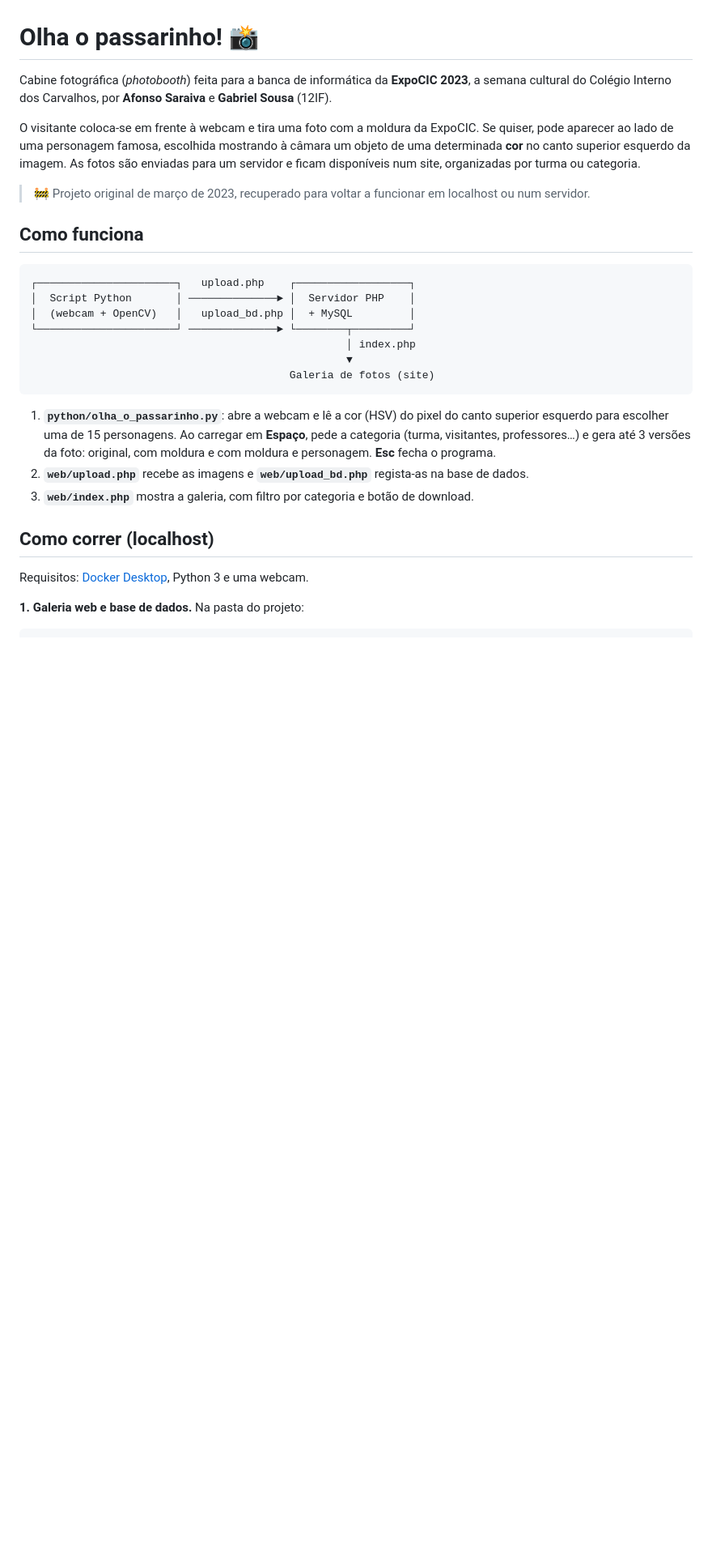
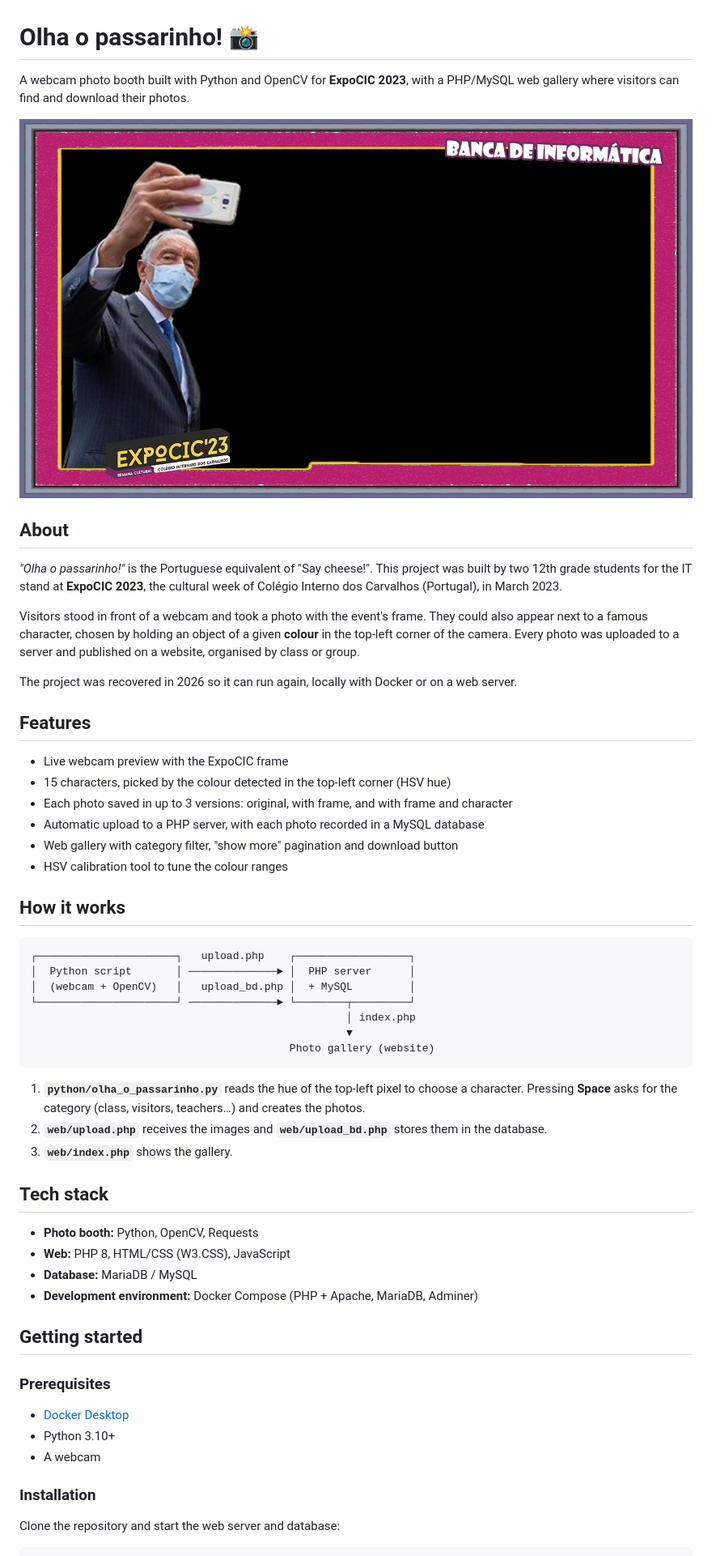
Before and after one commit to derqleine/olha-o-passarinho, a Markdown page: README.md, the part around one of its changes. Shown at 81% size. GitHub-like rendering; pictures changed too: docs/images/demo.jpg (added); blank space fills up the shorter version.

````diff
--- a/README.md
+++ b/README.md
@@ -1,31 +1,59 @@
 # Olha o passarinho! 📸
 
-Cabine fotográfica (*photobooth*) feita para a banca de informática da **ExpoCIC 2023**, a semana cultural do Colégio Interno dos Carvalhos, por **Afonso Saraiva** e **Gabriel Sousa** (12IF).
+A webcam photo booth built with Python and OpenCV for **ExpoCIC 2023**, with a PHP/MySQL web gallery where visitors can find and download their photos.
 
-O visitante coloca-se em frente à webcam e tira uma foto com a moldura da ExpoCIC. Se quiser, pode aparecer ao lado de uma personagem famosa, escolhida mostrando à câmara um objeto de uma determinada **cor** no canto superior esquerdo da imagem. As fotos são enviadas para um servidor e ficam disponíveis num site, organizadas por turma ou categoria.
+![Demo photo with the ExpoCIC frame and a character](docs/images/demo.jpg)
 
-> 🚧 Projeto original de março de 2023, recuperado para voltar a funcionar em localhost ou num servidor.
+## About
 
-## Como funciona
+*"Olha o passarinho!"* is the Portuguese equivalent of "Say cheese!". This project was built by two 12th grade students for the IT stand at **ExpoCIC 2023**, the cultural week of Colégio Interno dos Carvalhos (Portugal), in March 2023.
+
+Visitors stood in front of a webcam and took a photo with the event's frame. They could also appear next to a famous character, chosen by holding an object of a given **colour** in the top-left corner of the camera. Every photo was uploaded to a server and published on a website, organised by class or group.
+
+The project was recovered in 2026 so it can run again, locally with Docker or on a web server.
+
+## Features
+
+- Live webcam preview with the ExpoCIC frame
+- 15 characters, picked by the colour detected in the top-left corner (HSV hue)
+- Each photo saved in up to 3 versions: original, with frame, and with frame and character
+- Automatic upload to a PHP server, with each photo recorded in a MySQL database
+- Web gallery with category filter, "show more" pagination and download button
+- HSV calibration tool to tune the colour ranges
+
+## How it works
 
 ```
 ┌──────────────────────┐   upload.php    ┌──────────────────┐
-│  Script Python       │ ──────────────► │  Servidor PHP    │
+│  Python script       │ ──────────────► │  PHP server      │
 │  (webcam + OpenCV)   │   upload_bd.php │  + MySQL         │
 └──────────────────────┘ ──────────────► └────────┬─────────┘
                                                   │ index.php
                                                   ▼
-                                         Galeria de fotos (site)
+                                         Photo gallery (website)
 ```
 
-1. **`python/olha_o_passarinho.py`**: abre a webcam e lê a cor (HSV) do pixel do canto superior esquerdo para escolher uma de 15 personagens. Ao carregar em **Espaço**, pede a categoria (turma, visitantes, professores…) e gera até 3 versões da foto: original, com moldura e com moldura e personagem. **Esc** fecha o programa.
-2. **`web/upload.php`** recebe as imagens e **`web/upload_bd.php`** regista-as na base de dados.
-3. **`web/index.php`** mostra a galeria, com filtro por categoria e botão de download.
+1. **`python/olha_o_passarinho.py`** reads the hue of the top-left pixel to choose a character. Pressing **Space** asks for the category (class, visitors, teachers…) and creates the photos.
+2. **`web/upload.php`** receives the images and **`web/upload_bd.php`** stores them in the database.
+3. **`web/index.php`** shows the gallery.
 
-## Como correr (localhost)
+## Tech stack
 
-Requisitos: [Docker Desktop](https://www.docker.com/products/docker-desktop/), Python 3 e uma webcam.
+- **Photo booth:** Python, OpenCV, Requests
+- **Web:** PHP 8, HTML/CSS (W3.CSS), JavaScript
+- **Database:** MariaDB / MySQL
+- **Development environment:** Docker Compose (PHP + Apache, MariaDB, Adminer)
 
-**1. Galeria web e base de dados.** Na pasta do projeto:
+## Getting started
+
+### Prerequisites
+
+- [Docker Desktop](https://www.docker.com/products/docker-desktop/)
+- Python 3.10+
+- A webcam
+
+### Installation
+
+Clone the repository and start the web server and database:
 
 ```bash
````
Also changed, not shown: other parts of README.md (+55 -33 lines), 7 other files.
